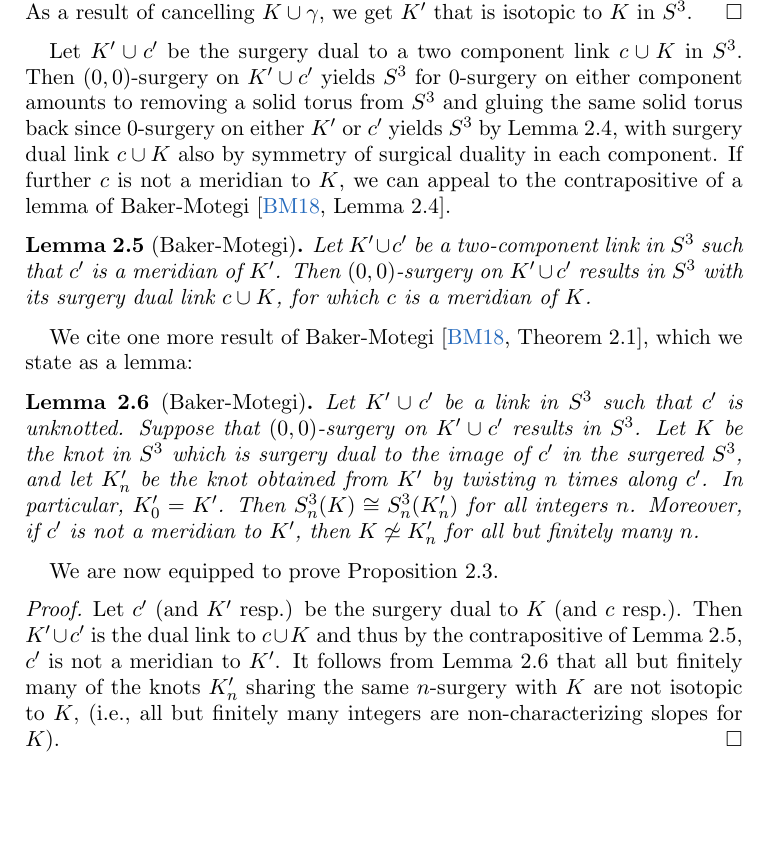
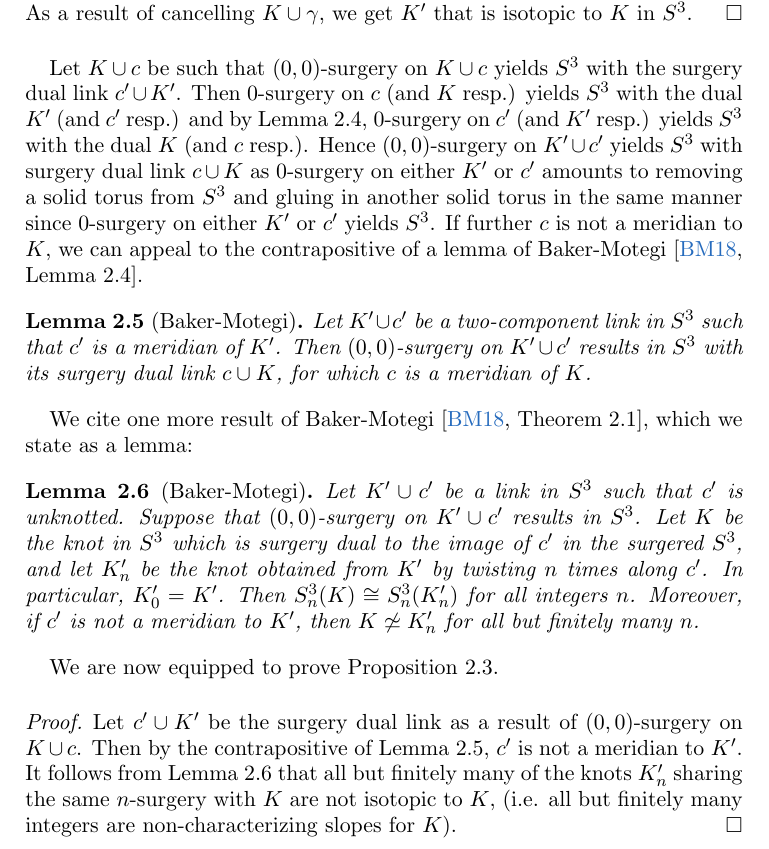
Before and after one commit to cdserio99/Knots-REU, a LaTeX paper (integer.tex): part of page 4 of 8, cut so that both start at the same text, the shorter picture padded with empty space. Compiled offline with pdfLaTeX.

Commit message:
-add (0, 0) condition

```diff
--- a/integer.tex
+++ b/integer.tex
@@ -143,7 +143,7 @@ The following lemma establishes the symmetry of surgical duality for knots.
 	In a Kirby diagram for $n$-surgery on $K$, we can represent $\gamma$ by a small meridian to $K$ and the dual $K'$ of $\gamma$ by a meridian to $\gamma$. Note that $(n, 0)$-surgery on the link $K \cup \gamma$ in $S^3$ yields $S^3$ by a slam dunk, which is equivalent to doing $n$-surgery on $K$ in $S^3$ first and then $0$-surgery on $\gamma$ in $S^3_n(K)$, since performing surgery on a framed link amounts to performing surgery along each of its component in any order according to our definition above. Hence $Y \simeq S^3$ and it makes sense to compare $K$ and $K'$ now that they both lie in $S^3$. We can slide $K'$ over $K$ in the surgery diagram since handle slides preserve isotopies and isotope $K'$ off of $\gamma$ to remove the cancelling pair $K\cup \gamma$. As a result of cancelling $K\cup \gamma$, we get $K'$ that is isotopic to $K$ in $S^3$.
 \end{proof}
 
-Let $K'\cup c'$ be the surgery dual to a two component link $c \cup K$ in $S^3$. Then $(0, 0)$-surgery on $K' \cup c'$ yields $S^3$ for $0$-surgery on either component amounts to removing a solid torus from $S^3$ and gluing the same solid torus back since $0$-surgery on either $K'$ or $c'$ yields $S^3$ by Lemma 2.4, with surgery dual link $c \cup K$ also by symmetry of surgical duality in each component. If further $c$ is not a meridian to $K$, we can appeal to the contrapositive of a lemma of Baker-Motegi \cite[Lemma 2.4]{baker-motegi}.
+Let $K \cup c$ be such that $(0, 0)$-surgery on $K \cup c$ yields $S^3$ with the surgery dual link $c' \cup K'$. Then $0$-surgery on $c$ (and $K$ resp.) yields $S^3$ with the dual $K'$ (and $c'$ resp.) and by Lemma 2.4, $0$-surgery on $c'$ (and $K'$ resp.) yields $S^3$ with the dual $K$ (and $c$ resp.). Hence $(0, 0)$-surgery on $K' \cup c'$ yields $S^3$ with surgery dual link $c \cup K$ as $0$-surgery on either $K'$ or $c'$ amounts to removing a solid torus from $S^3$ and gluing in another solid torus in the same manner since $0$-surgery on either $K'$ or $c'$ yields $S^3$. If further $c$ is not a meridian to $K$, we can appeal to the contrapositive of a lemma of Baker-Motegi \cite[Lemma 2.4]{baker-motegi}.
 
 \begin{lemma}[Baker-Motegi]
 	Let $K'\cup c'$ be a two-component link in $S^3$ such that $c'$ is a meridian of $K'$. Then $(0,0)$-surgery on $K'\cup c'$ results in $S^3$ with its surgery dual link $c\cup K$, for which $c$ is a meridian of $K$.
@@ -159,7 +159,7 @@ We cite one more result of Baker-Motegi \cite[Theorem 2.1]{baker-motegi}, which
 We are now equipped to prove Proposition 2.3.
 
 \begin{proof}
-Let $c'$ (and $K'$ resp.) be the surgery dual to $K$ (and $c$ resp.). Then $K' \cup c'$ is the dual link to $c \cup K$ and thus by the contrapositive of Lemma 2.5, $c'$ is not a meridian to $K'$. It follows from Lemma 2.6 that all but finitely many of the knots $K_n'$ sharing the same $n$-surgery with $K$ are not isotopic to $K$, (i.e., all but finitely many integers are non-characterizing slopes for $K$).
+Let $c' \cup K'$ be the surgery dual link as a result of $(0, 0)$-surgery on $K \cup c$. Then by the contrapositive of Lemma 2.5, $c'$ is not a meridian to $K'$. It follows from Lemma 2.6 that all but finitely many of the knots $K_n'$ sharing the same $n$-surgery with $K$ are not isotopic to $K$, (i.e. all but finitely many integers are non-characterizing slopes for $K$).
 \end{proof}
 
 
```
Also changed, not shown: integer.pdf, integer.tex (2 more changed lines), 1 other file.
